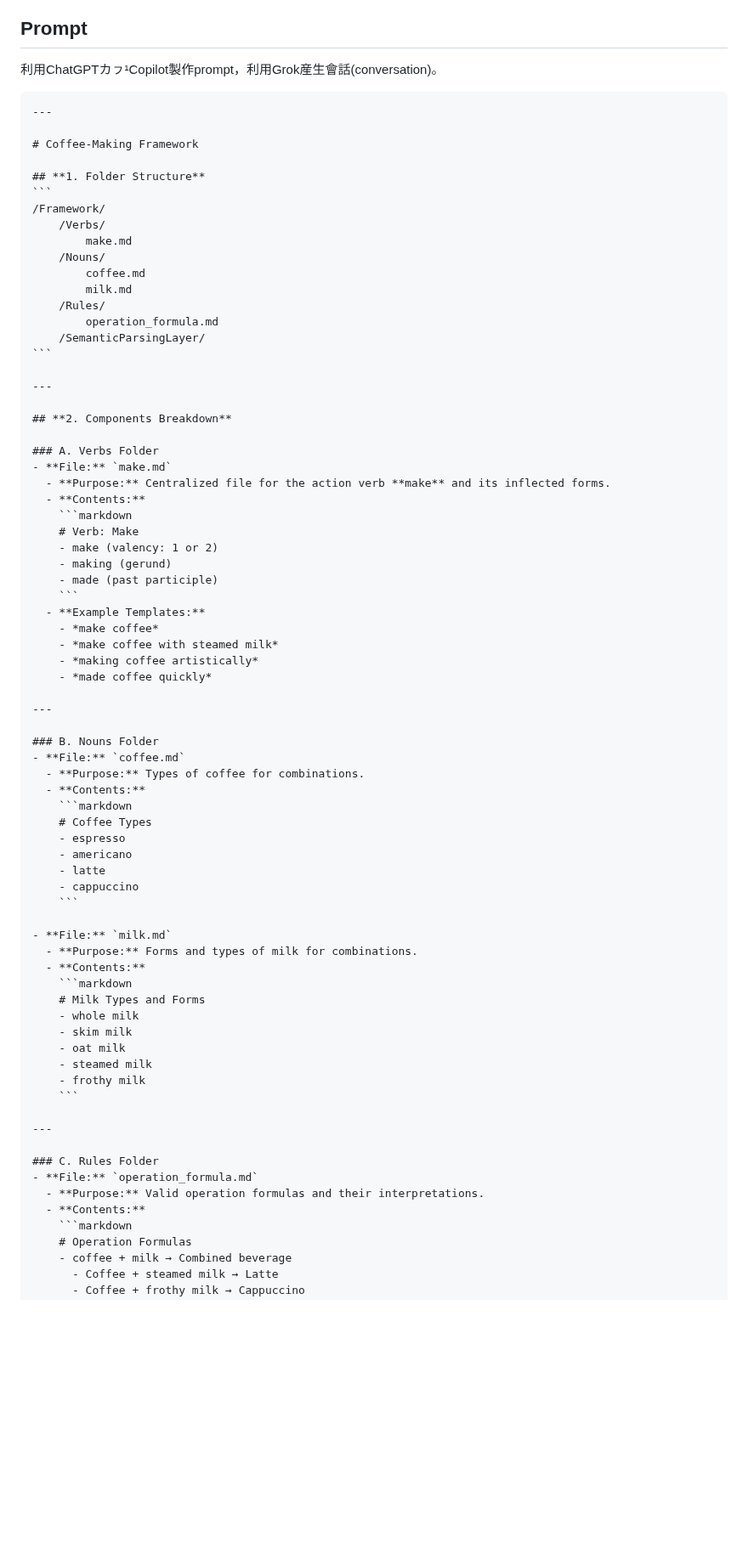
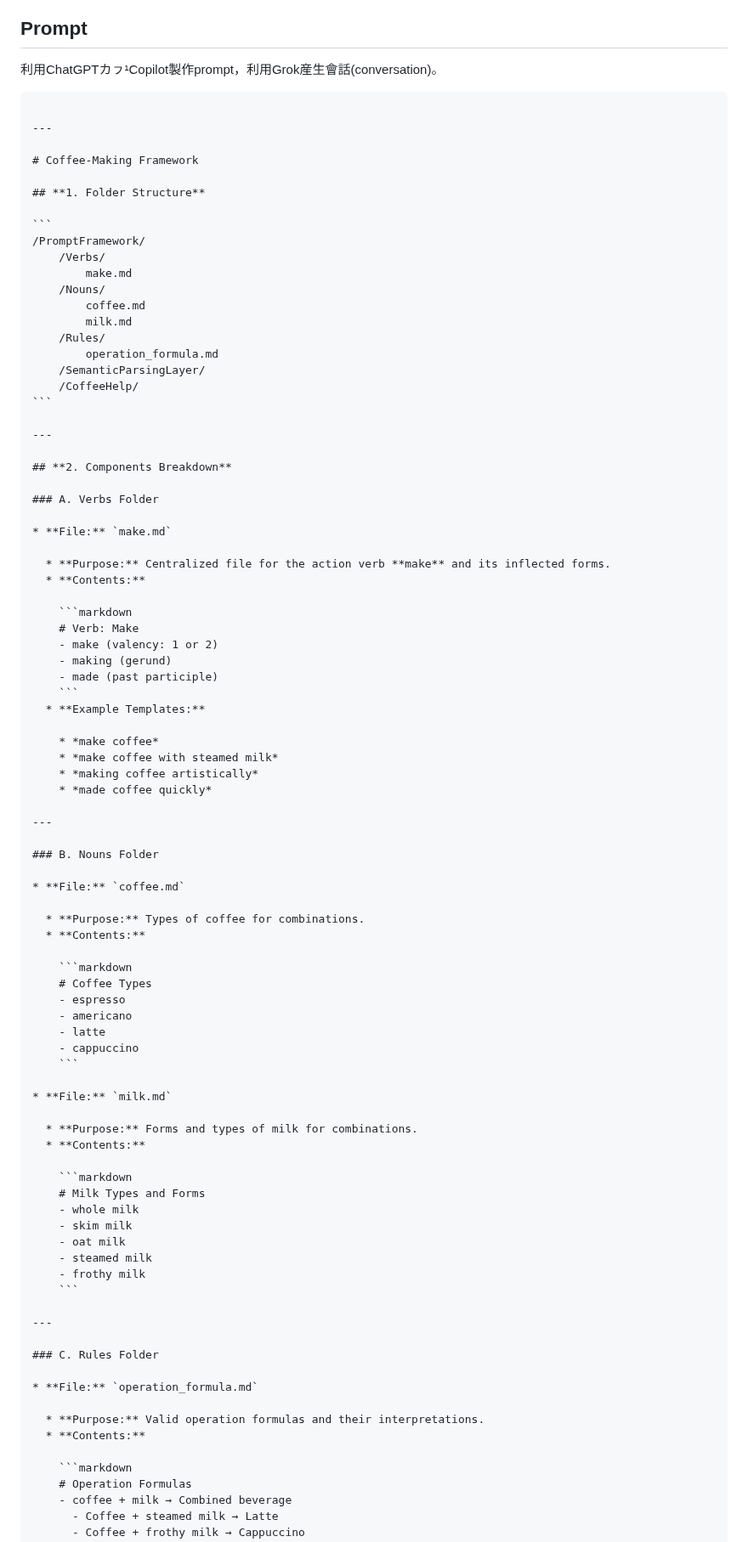
Before and after one commit to taipalogy/blog, a Markdown page: post12.md, the part around one of its changes. Shown at 85% size. GitHub-like rendering; blank space fills up the shorter version.

`````diff
--- a/post12.md
+++ b/post12.md
@@ -105,13 +105,15 @@ Made是過去分詞，利用語尾-ed表示動作完成。
 利用ChatGPTカㇷ¹Copilot製作prompt，利用Grok産生會話(conversation)。
 
 ````
+
 ---
 
 # Coffee-Making Framework
 
 ## **1. Folder Structure**
+
 ```
-/Framework/
+/PromptFramework/
     /Verbs/
         make.md
     /Nouns/
@@ -120,6 +122,7 @@ Made是過去分詞，利用語尾-ed表示動作完成。
     /Rules/
         operation_formula.md
     /SemanticParsingLayer/
+    /CoffeeHelp/
 ```
 
 ---
@@ -127,27 +130,34 @@ Made是過去分詞，利用語尾-ed表示動作完成。
 ## **2. Components Breakdown**
 
 ### A. Verbs Folder
-- **File:** `make.md`
-  - **Purpose:** Centralized file for the action verb **make** and its inflected forms.
-  - **Contents:**
+
+* **File:** `make.md`
+
+  * **Purpose:** Centralized file for the action verb **make** and its inflected forms.
+  * **Contents:**
+
     ```markdown
     # Verb: Make
     - make (valency: 1 or 2)
     - making (gerund)
     - made (past participle)
     ```
-  - **Example Templates:**
-    - *make coffee*
-    - *make coffee with steamed milk*
-    - *making coffee artistically*
-    - *made coffee quickly*
+  * **Example Templates:**
+
+    * *make coffee*
+    * *make coffee with steamed milk*
+    * *making coffee artistically*
+    * *made coffee quickly*
 
 ---
 
 ### B. Nouns Folder
-- **File:** `coffee.md`
-  - **Purpose:** Types of coffee for combinations.
-  - **Contents:**
+
+* **File:** `coffee.md`
+
+  * **Purpose:** Types of coffee for combinations.
+  * **Contents:**
+
     ```markdown
     # Coffee Types
     - espresso
@@ -156,9 +166,11 @@ Made是過去分詞，利用語尾-ed表示動作完成。
     - cappuccino
     ```
 
-- **File:** `milk.md`
-  - **Purpose:** Forms and types of milk for combinations.
-  - **Contents:**
+* **File:** `milk.md`
+
+  * **Purpose:** Forms and types of milk for combinations.
+  * **Contents:**
+
     ```markdown
     # Milk Types and Forms
     - whole milk
@@ -171,9 +183,12 @@ Made是過去分詞，利用語尾-ed表示動作完成。
 ---
 
 ### C. Rules Folder
-- **File:** `operation_formula.md`
-  - **Purpose:** Valid operation formulas and their interpretations.
-  - **Contents:**
+
+* **File:** `operation_formula.md`
+
+  * **Purpose:** Valid operation formulas and their interpretations.
+  * **Contents:**
+
     ```markdown
     # Operation Formulas
     - coffee + milk → Combined beverage
`````
Also changed, not shown: other parts of post12.md (+26 -15 lines).
